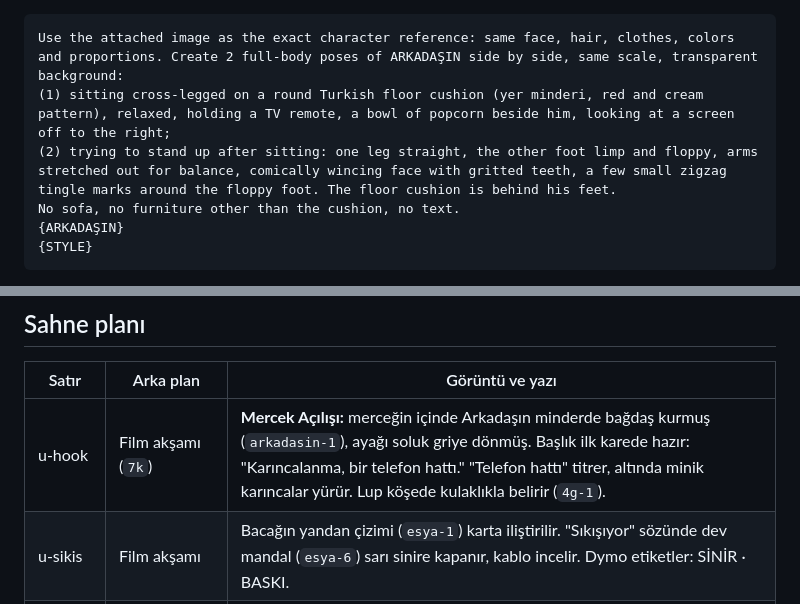
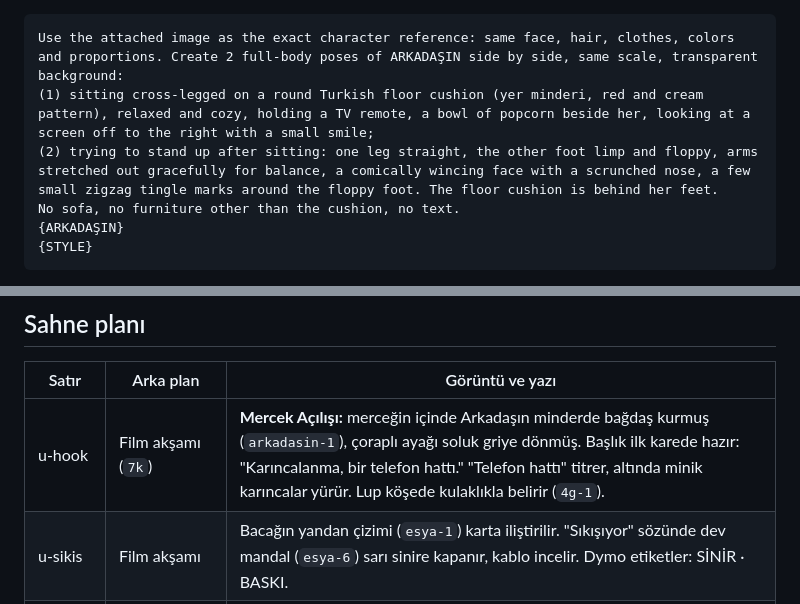
Before and after one commit to SelimSavas/skyde, a Markdown page: video/kisa-uyusma/gorsel-promptlari.md, 2 parts joined by grey strips. GitHub-like rendering.

Commit message:
Arkadaşın kadın karakter olarak yeniden tasarlandı
Co-Authored-By: Claude Opus 5.5 <noreply@anthropic.com>
Claude-Session: https://claude.ai/code/session_01WSoic3YdwcHhA17UJHt3Dv

````diff
--- a/video/kisa-uyusma/gorsel-promptlari.md
+++ b/video/kisa-uyusma/gorsel-promptlari.md
@@ -44,8 +44,8 @@ Use the attached image as the exact character reference: same proportions, color
 **2 · Arkadaşın: bağdaş ve kalkış** → `arkadasin-uyusma.png` (önce `lup-gorsel-promptlari.md` 8A ile `arkadasin-ana.png`'yi üret, sonra onu ekle)
 ```
 Use the attached image as the exact character reference: same face, hair, clothes, colors and proportions. Create 2 full-body poses of ARKADAŞIN side by side, same scale, transparent background:
-(1) sitting cross-legged on a round Turkish floor cushion (yer minderi, red and cream pattern), relaxed, holding a TV remote, a bowl of popcorn beside him, looking at a screen off to the right;
-(2) trying to stand up after sitting: one leg straight, the other foot limp and floppy, arms stretched out for balance, comically wincing face with gritted teeth, a few small zigzag tingle marks around the floppy foot. The floor cushion is behind his feet.
+(1) sitting cross-legged on a round Turkish floor cushion (yer minderi, red and cream pattern), relaxed and cozy, holding a TV remote, a bowl of popcorn beside her, looking at a screen off to the right with a small smile;
+(2) trying to stand up after sitting: one leg straight, the other foot limp and floppy, arms stretched out gracefully for balance, a comically wincing face with a scrunched nose, a few small zigzag tingle marks around the floppy foot. The floor cushion is behind her feet.
 No sofa, no furniture other than the cushion, no text.
 {ARKADAŞIN}
 {STYLE}
@@ -82,7 +82,7 @@ Use the attached image as the exact character reference. Vertical 1024×1536 thu
 
 | Satır | Arka plan | Görüntü ve yazı |
 |---|---|---|
-| u-hook | Film akşamı (`7k`) | **Mercek Açılışı:** merceğin içinde Arkadaşın minderde bağdaş kurmuş (`arkadasin-1`), ayağı soluk griye dönmüş. Başlık ilk karede hazır: "Karıncalanma, bir telefon hattı." "Telefon hattı" titrer, altında minik karıncalar yürür. Lup köşede kulaklıkla belirir (`4g-1`). |
+| u-hook | Film akşamı (`7k`) | **Mercek Açılışı:** merceğin içinde Arkadaşın minderde bağdaş kurmuş (`arkadasin-1`), çoraplı ayağı soluk griye dönmüş. Başlık ilk karede hazır: "Karıncalanma, bir telefon hattı." "Telefon hattı" titrer, altında minik karıncalar yürür. Lup köşede kulaklıkla belirir (`4g-1`). |
 | u-sikis | Film akşamı | Bacağın yandan çizimi (`esya-1`) karta iliştirilir. "Sıkışıyor" sözünde dev mandal (`esya-6`) sarı sinire kapanır, kablo incelir. Dymo etiketler: SİNİR · BASKI. |
 | u-sessiz | Santral (`7l`) | Santralde Lup operatör. "Ayak" hattının lambası söner, telgraf bandı geçer: "· · · HAT KESİK · · ·". "Duymuyor" sözü soluk, kesik çizgili yazılır (uyuşmuş yazı). Lup kulağını camına dayar (`4g-4`), ses yok. |
 | u-hat | Santral, sonra film akşamı | Lup fişi takar (`4g-1`), lamba yanar, kablo boyunca kıvılcım; telgraf: "HAT AÇILDI: SİNYAL KARIŞIK". "İşte o karıncalar"da Arkadaşın kalkmaya çalışır (`arkadasin-2`), ayağından yukarı karıncalar (`esya-5`) yürür, başlık harfleri titrer. |
````
Also changed, not shown: video/lup/lup-gorsel-promptlari.md (+4 -4 lines).
